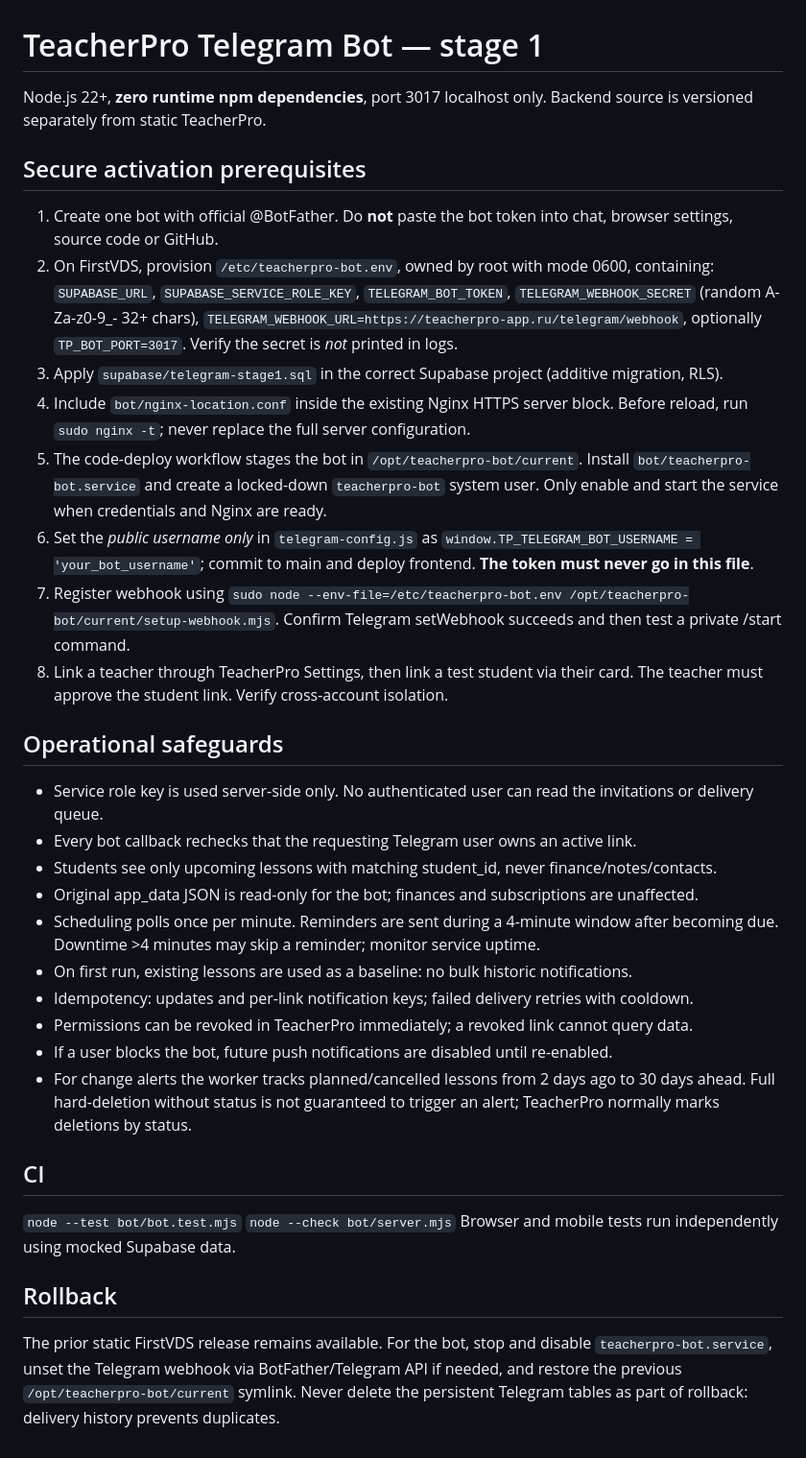
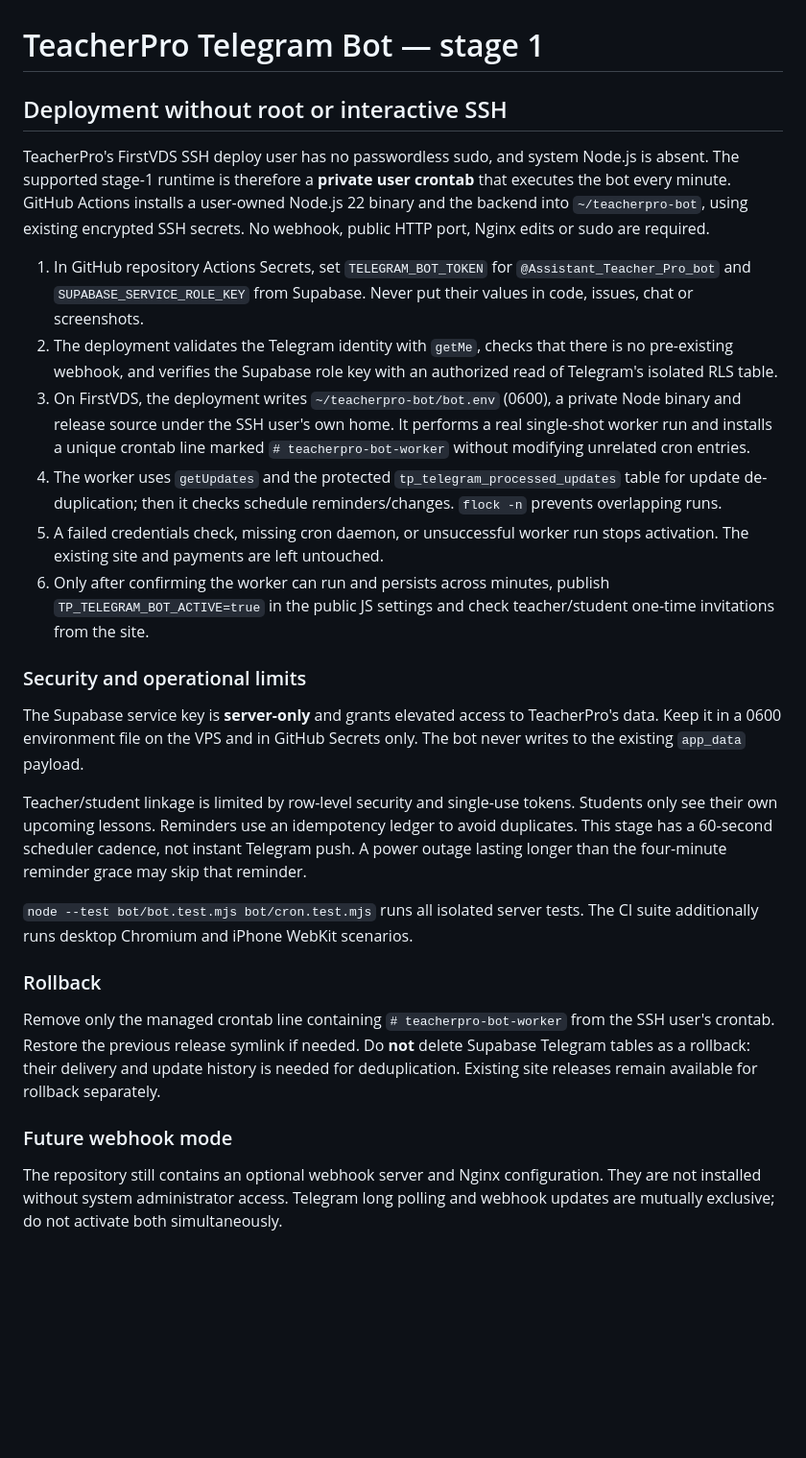
Before and after one commit to Xchestikov/teacherpro, a Markdown page: bot/README.md, the part around the change. Shown at 96% size. GitHub-like rendering; blank space fills up the shorter version.

Commit message:
docs(bot): document secure no-sudo cron deployment, monitoring and rollback

```diff
--- a/bot/README.md
+++ b/bot/README.md
@@ -1,50 +1,57 @@
 # TeacherPro Telegram Bot — stage 1
 
-Node.js 22+, **zero runtime npm dependencies**, port 3017 localhost only.
-Backend source is versioned separately from static TeacherPro.
+## Deployment without root or interactive SSH
 
-## Secure activation prerequisites
-1. Create one bot with official @BotFather. Do **not** paste the bot token into chat, browser settings, source code or GitHub.
-2. On FirstVDS, provision `/etc/teacherpro-bot.env`, owned by root with mode 0600, containing:
-   `SUPABASE_URL`, `SUPABASE_SERVICE_ROLE_KEY`, `TELEGRAM_BOT_TOKEN`,
-   `TELEGRAM_WEBHOOK_SECRET` (random A-Za-z0-9_- 32+ chars),
-   `TELEGRAM_WEBHOOK_URL=https://teacherpro-app.ru/telegram/webhook`,
-   optionally `TP_BOT_PORT=3017`.
-   Verify the secret is *not* printed in logs.
-3. Apply `supabase/telegram-stage1.sql` in the correct Supabase project (additive migration, RLS).
-4. Include `bot/nginx-location.conf` inside the existing Nginx HTTPS server block.
-   Before reload, run `sudo nginx -t`; never replace the full server configuration.
-5. The code-deploy workflow stages the bot in `/opt/teacherpro-bot/current`.
-   Install `bot/teacherpro-bot.service` and create a locked-down `teacherpro-bot` system user.
-   Only enable and start the service when credentials and Nginx are ready.
-6. Set the *public username only* in `telegram-config.js` as
-   `window.TP_TELEGRAM_BOT_USERNAME = 'your_bot_username'`;
-   commit to main and deploy frontend. **The token must never go in this file**.
-7. Register webhook using
-   `sudo node --env-file=/etc/teacherpro-bot.env /opt/teacherpro-bot/current/setup-webhook.mjs`.
-   Confirm Telegram setWebhook succeeds and then test a private /start command.
-8. Link a teacher through TeacherPro Settings, then link a test student via their card.
-   The teacher must approve the student link. Verify cross-account isolation.
+TeacherPro's FirstVDS SSH deploy user has no passwordless sudo, and system Node.js
+is absent. The supported stage-1 runtime is therefore a **private user crontab**
+that executes the bot every minute. GitHub Actions installs a user-owned Node.js
+22 binary and the backend into `~/teacherpro-bot`, using existing encrypted
+SSH secrets. No webhook, public HTTP port, Nginx edits or sudo are required.
 
-## Operational safeguards
-- Service role key is used server-side only. No authenticated user can read the invitations or delivery queue.
-- Every bot callback rechecks that the requesting Telegram user owns an active link.
-- Students see only upcoming lessons with matching student_id, never finance/notes/contacts.
-- Original app_data JSON is read-only for the bot; finances and subscriptions are unaffected.
-- Scheduling polls once per minute. Reminders are sent during a 4-minute window after becoming due. Downtime >4 minutes may skip a reminder; monitor service uptime.
-- On first run, existing lessons are used as a baseline: no bulk historic notifications.
-- Idempotency: updates and per-link notification keys; failed delivery retries with cooldown.
-- Permissions can be revoked in TeacherPro immediately; a revoked link cannot query data.
-- If a user blocks the bot, future push notifications are disabled until re-enabled.
-- For change alerts the worker tracks planned/cancelled lessons from 2 days ago to 30 days ahead. Full hard-deletion without status is not guaranteed to trigger an alert; TeacherPro normally marks deletions by status.
+1. In GitHub repository Actions Secrets, set `TELEGRAM_BOT_TOKEN` for
+   `@Assistant_Teacher_Pro_bot` and `SUPABASE_SERVICE_ROLE_KEY` from
+   Supabase. Never put their values in code, issues, chat or screenshots.
+2. The deployment validates the Telegram identity with `getMe`, checks that
+   there is no pre-existing webhook, and verifies the Supabase role key with
+   an authorized read of Telegram's isolated RLS table.
+3. On FirstVDS, the deployment writes `~/teacherpro-bot/bot.env` (0600), a
+   private Node binary and release source under the SSH user's own home. It
+   performs a real single-shot worker run and installs a unique crontab line
+   marked `# teacherpro-bot-worker` without modifying unrelated cron entries.
+4. The worker uses `getUpdates` and the protected
+   `tp_telegram_processed_updates` table for update de-duplication; then it
+   checks schedule reminders/changes. `flock -n` prevents overlapping runs.
+5. A failed credentials check, missing cron daemon, or unsuccessful worker
+   run stops activation. The existing site and payments are left untouched.
+6. Only after confirming the worker can run and persists across minutes,
+   publish `TP_TELEGRAM_BOT_ACTIVE=true` in the public JS settings and check
+   teacher/student one-time invitations from the site.
 
-## CI
-`node --test bot/bot.test.mjs`
-`node --check bot/server.mjs`
-Browser and mobile tests run independently using mocked Supabase data.
+### Security and operational limits
 
-## Rollback
-The prior static FirstVDS release remains available. For the bot,
-stop and disable `teacherpro-bot.service`, unset the Telegram webhook via BotFather/Telegram API
-if needed, and restore the previous `/opt/teacherpro-bot/current` symlink. Never delete
-the persistent Telegram tables as part of rollback: delivery history prevents duplicates.
+The Supabase service key is **server-only** and grants elevated access to
+TeacherPro's data. Keep it in a 0600 environment file on the VPS and in GitHub
+Secrets only. The bot never writes to the existing `app_data` payload.
+
+Teacher/student linkage is limited by row-level security and single-use tokens.
+Students only see their own upcoming lessons. Reminders use an idempotency
+ledger to avoid duplicates. This stage has a 60-second scheduler cadence,
+not instant Telegram push. A power outage lasting longer than the four-minute
+reminder grace may skip that reminder.
+
+`node --test bot/bot.test.mjs bot/cron.test.mjs` runs all isolated server tests.
+The CI suite additionally runs desktop Chromium and iPhone WebKit scenarios.
+
+### Rollback
+
+Remove only the managed crontab line containing `# teacherpro-bot-worker`
+from the SSH user's crontab. Restore the previous release symlink if needed.
+Do **not** delete Supabase Telegram tables as a rollback: their delivery and
+update history is needed for deduplication. Existing site releases remain
+available for rollback separately.
+
+### Future webhook mode
+
+The repository still contains an optional webhook server and Nginx configuration.
+They are not installed without system administrator access. Telegram long polling
+and webhook updates are mutually exclusive; do not activate both simultaneously.
```
